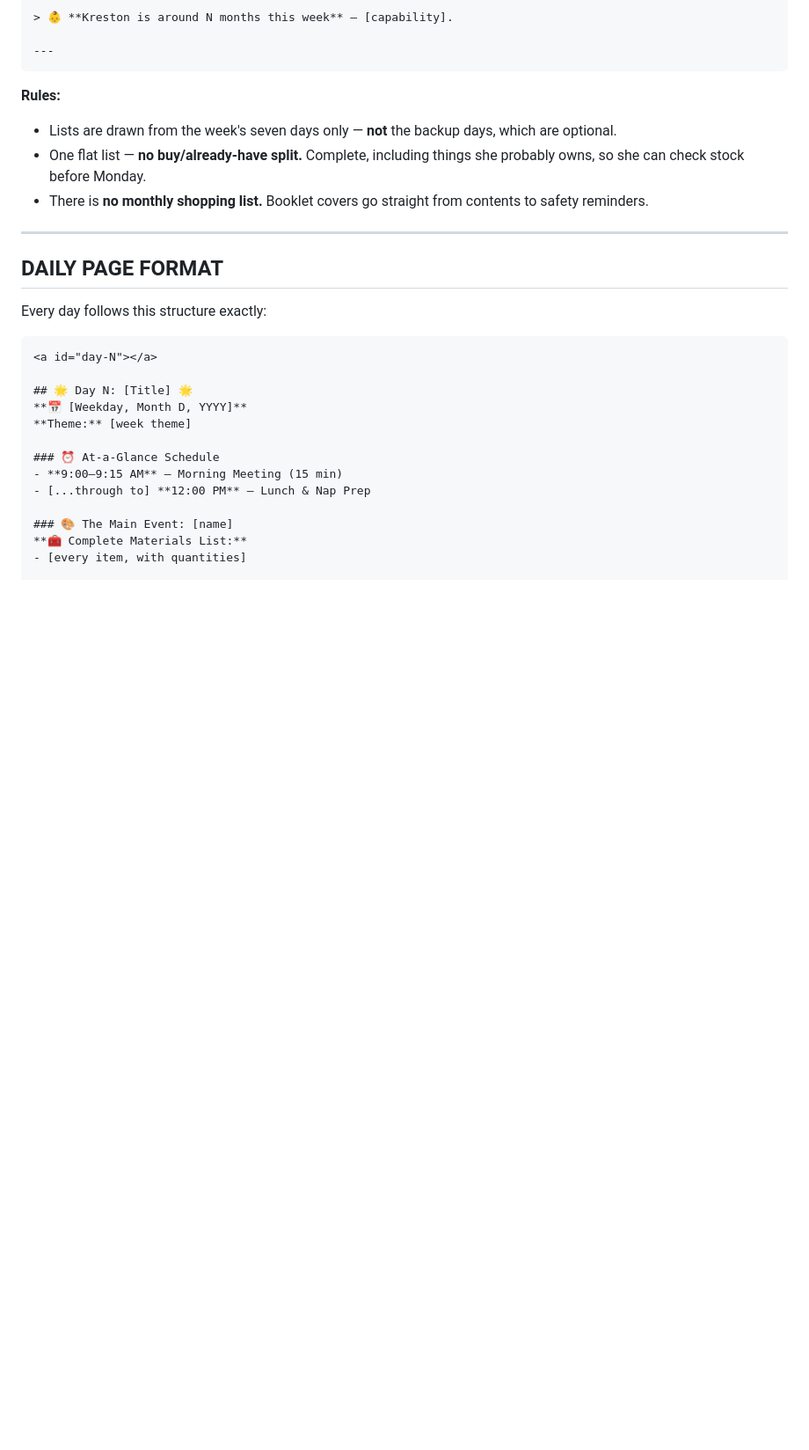
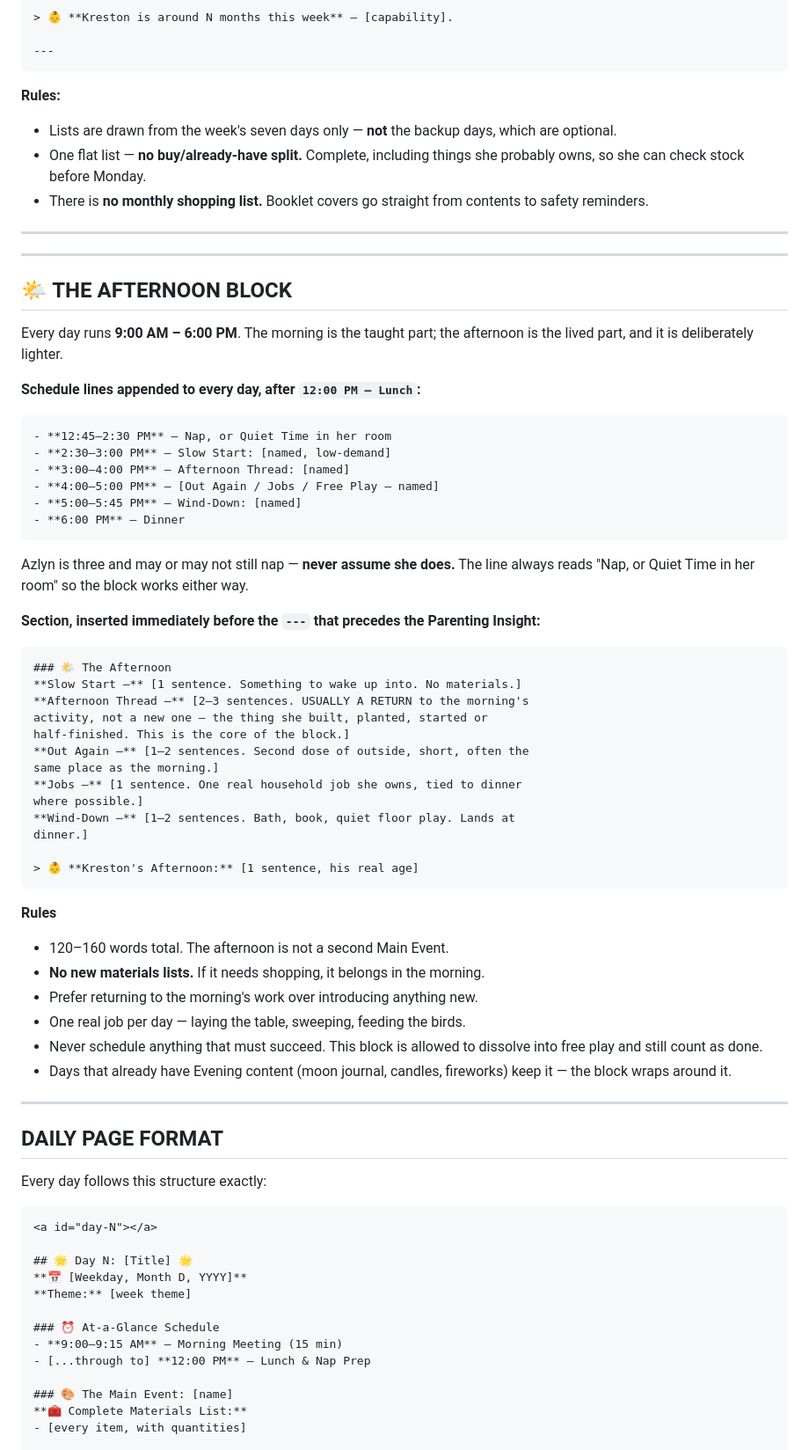
Before and after one commit to FlamingPanda101/thebigbookoflittledays, a Markdown page: CONTINUATION.md, the part around the change. Shown at 88% size. Rendered like a GitHub page; blank space fills up the shorter version.

Commit message:
Spec: add the 12:45-6:00 PM afternoon block to the daily format

````diff
--- a/CONTINUATION.md
+++ b/CONTINUATION.md
@@ -129,6 +129,59 @@ Every week begins with a briefing page before the first day:
 
 ---
 
+---
+
+## 🌤️ THE AFTERNOON BLOCK
+
+Every day runs **9:00 AM – 6:00 PM**. The morning is the taught part; the
+afternoon is the lived part, and it is deliberately lighter.
+
+**Schedule lines appended to every day, after `12:00 PM — Lunch`:**
+
+```
+- **12:45–2:30 PM** — Nap, or Quiet Time in her room
+- **2:30–3:00 PM** — Slow Start: [named, low-demand]
+- **3:00–4:00 PM** — Afternoon Thread: [named]
+- **4:00–5:00 PM** — [Out Again / Jobs / Free Play — named]
+- **5:00–5:45 PM** — Wind-Down: [named]
+- **6:00 PM** — Dinner
+```
+
+Azlyn is three and may or may not still nap — **never assume she does.**
+The line always reads "Nap, or Quiet Time in her room" so the block works
+either way.
+
+**Section, inserted immediately before the `---` that precedes the
+Parenting Insight:**
+
+```markdown
+### 🌤️ The Afternoon
+**Slow Start —** [1 sentence. Something to wake up into. No materials.]
+**Afternoon Thread —** [2–3 sentences. USUALLY A RETURN to the morning's
+activity, not a new one — the thing she built, planted, started or
+half-finished. This is the core of the block.]
+**Out Again —** [1–2 sentences. Second dose of outside, short, often the
+same place as the morning.]
+**Jobs —** [1 sentence. One real household job she owns, tied to dinner
+where possible.]
+**Wind-Down —** [1–2 sentences. Bath, book, quiet floor play. Lands at
+dinner.]
+
+> 👶 **Kreston's Afternoon:** [1 sentence, his real age]
+```
+
+**Rules**
+- 120–160 words total. The afternoon is not a second Main Event.
+- **No new materials lists.** If it needs shopping, it belongs in the morning.
+- Prefer returning to the morning's work over introducing anything new.
+- One real job per day — laying the table, sweeping, feeding the birds.
+- Never schedule anything that must succeed. This block is allowed to
+  dissolve into free play and still count as done.
+- Days that already have Evening content (moon journal, candles,
+  fireworks) keep it — the block wraps around it.
+
+---
+
 ## DAILY PAGE FORMAT
 
 Every day follows this structure exactly:
````
